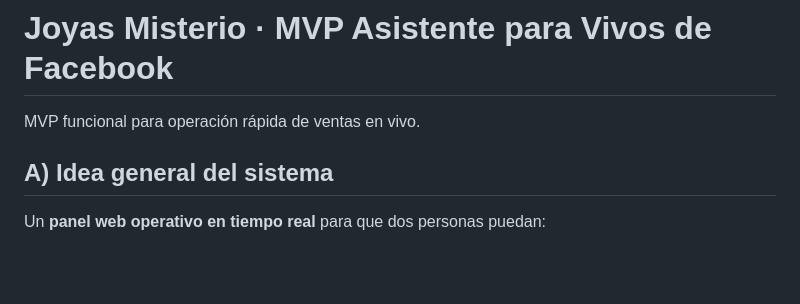
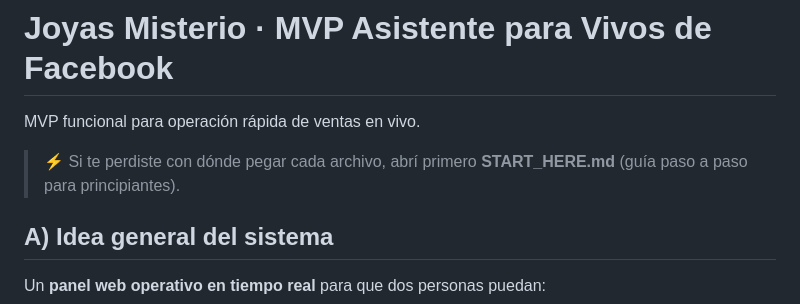
Before and after one commit to Jrcorrea19/JavaRepositorio, a Markdown page: README.md, the part around the change. Drawn GitHub-style; blank space fills up the shorter version.

Commit message:
docs: add beginner start guide for file placement and local run

```diff
--- a/README.md
+++ b/README.md
@@ -1,6 +1,8 @@
 # Joyas Misterio · MVP Asistente para Vivos de Facebook
 
 MVP funcional para operación rápida de ventas en vivo.
+
+> ⚡ Si te perdiste con dónde pegar cada archivo, abrí primero **START_HERE.md** (guía paso a paso para principiantes).
 
 ## A) Idea general del sistema
 Un **panel web operativo en tiempo real** para que dos personas puedan:
```
Also changed, not shown: START_HERE.md (added, +70 -0 lines).
